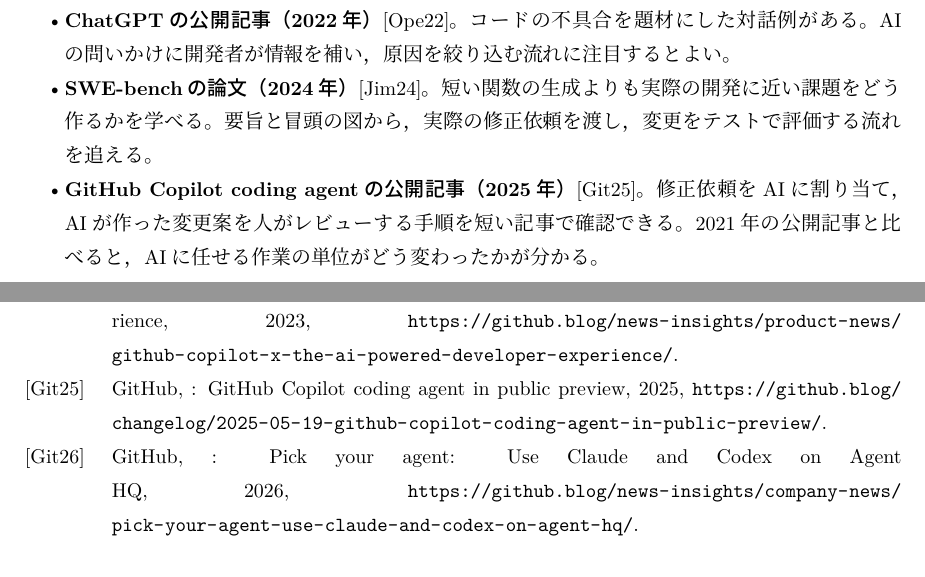
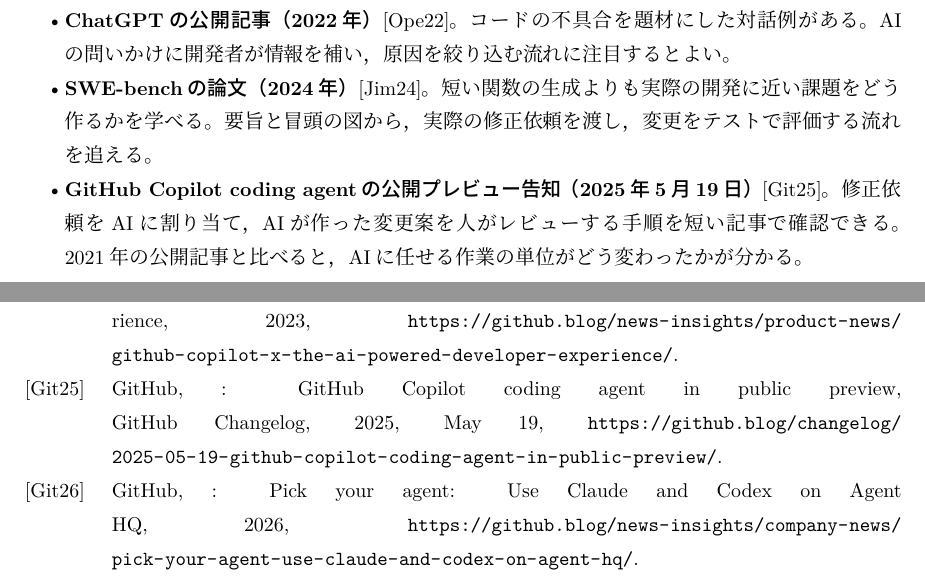
Before and after one commit to zacky1972/ai-code-validation, a LaTeX document (ref.tex, which reads ref.bib): two parts of pages 3 and 4 of 5, joined at a grey line, cut so that both start at the same text. Compiled offline with pLaTeX and dvipdfmx.

Commit message:
Clarify the Copilot coding agent preview citation

```diff
--- a/ref.bib
+++ b/ref.bib
@@ -87,5 +88,5 @@
   year   = {2025},
-  note   = {\url{https://github.blog/changelog/2025-05-19-github-copilot-coding-agent-in-public-preview/}}
+  note   = {May 19, \url{https://github.blog/changelog/2025-05-19-github-copilot-coding-agent-in-public-preview/}}
 }
 
 @misc{github2026agenthq,
--- a/ref.tex
+++ b/ref.tex
@@ -106,7 +106,7 @@
   \item \textbf{SWE-benchの論文（2024年）}\cite{jimenez2024swebench}。
         短い関数の生成よりも実際の開発に近い課題をどう作るかを学べる。
         要旨と冒頭の図から，実際の修正依頼を渡し，変更をテストで評価する流れを追える。
-  \item \textbf{GitHub Copilot coding agentの公開記事（2025年）}\cite{github2025codingagent}。
+  \item \textbf{GitHub Copilot coding agentの公開プレビュー告知（2025年5月19日）}\cite{github2025codingagent}。
         修正依頼をAIに割り当て，AIが作った変更案を人がレビューする手順を
         短い記事で確認できる。2021年の公開記事と比べると，
         AIに任せる作業の単位がどう変わったかが分かる。
```
Also changed, not shown: ref.bib (1 more changed lines).
